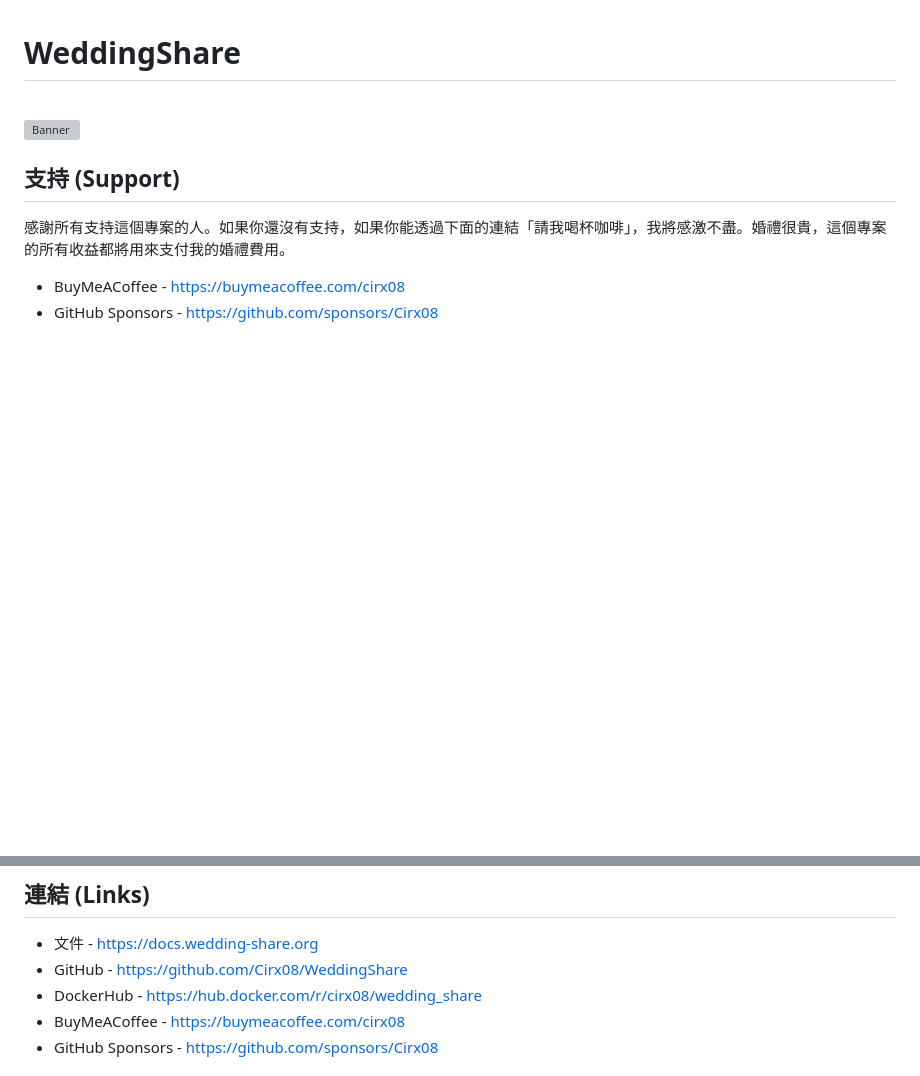
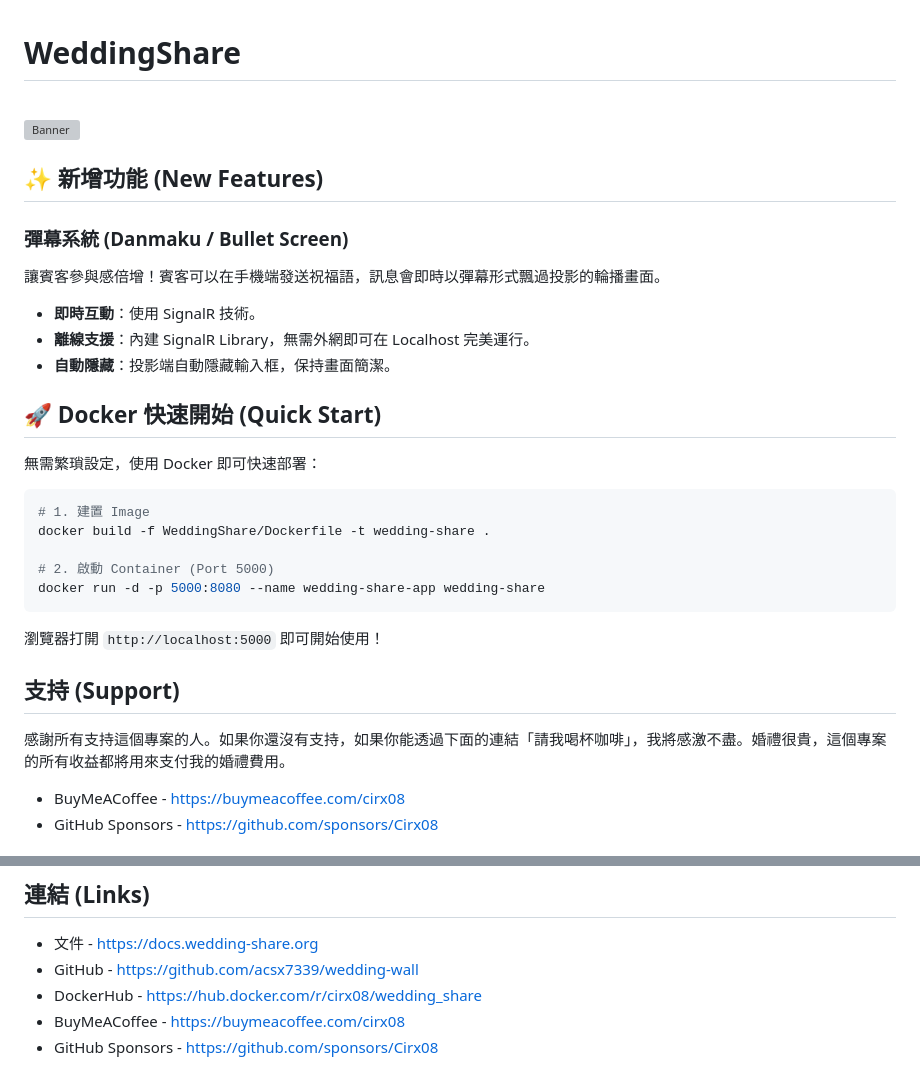
Before and after one commit to acsx7339/wedding-wall, a Markdown page: readme.md, 2 parts joined by grey strips. GitHub-like rendering; blank space fills up the shorter version; grey boxes are pictures that could not be loaded.

````diff
--- a/readme.md
+++ b/readme.md
@@ -1,6 +1,28 @@
 # WeddingShare
 
 <br />![Banner](banner.png)
+
+## ✨ 新增功能 (New Features)
+
+### 彈幕系統 (Danmaku / Bullet Screen)
+讓賓客參與感倍增！賓客可以在手機端發送祝福語，訊息會即時以彈幕形式飄過投影的輪播畫面。
+- **即時互動**：使用 SignalR 技術。
+- **離線支援**：內建 SignalR Library，無需外網即可在 Localhost 完美運行。
+- **自動隱藏**：投影端自動隱藏輸入框，保持畫面簡潔。
+
+## 🚀 Docker 快速開始 (Quick Start)
+
+無需繁瑣設定，使用 Docker 即可快速部署：
+
+```bash
+# 1. 建置 Image
+docker build -f WeddingShare/Dockerfile -t wedding-share .
+
+# 2. 啟動 Container (Port 5000)
+docker run -d -p 5000:8080 --name wedding-share-app wedding-share
+```
+
+瀏覽器打開 `http://localhost:5000` 即可開始使用！
 
 ## 支持 (Support)
 
@@ -31,7 +53,7 @@ WeddingShare 是一個只有單一目標的基礎網站。它提供你和你的
 
 ## 連結 (Links)
 - 文件 - https://docs.wedding-share.org
-- GitHub - https://github.com/Cirx08/WeddingShare
+- GitHub - https://github.com/acsx7339/wedding-wall
 - DockerHub - https://hub.docker.com/r/cirx08/wedding_share
 - BuyMeACoffee - https://buymeacoffee.com/cirx08
 - GitHub Sponsors - https://github.com/sponsors/Cirx08
````
